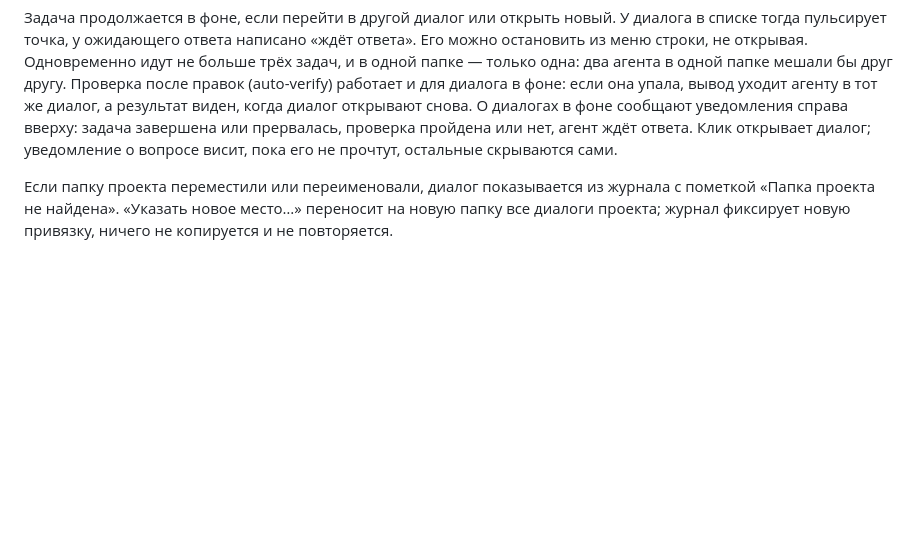
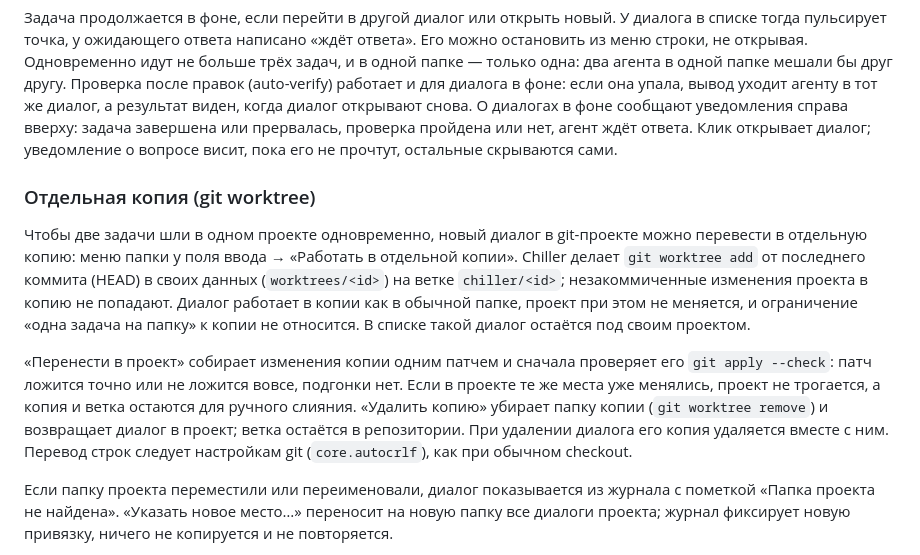
Before and after one commit to Damirka1/Chiller, a Markdown page: docs/USAGE.md, the part around the change. Rendered like a GitHub page; blank space fills up the shorter version.

Commit message:
docs: worktrees, continuing elsewhere and sidebar polish

```diff
--- a/docs/USAGE.md
+++ b/docs/USAGE.md
@@ -35,6 +35,12 @@ CHILLER_DATA_DIR="$PWD/.chiller/local" ./gradlew :app-desktop:run -PchillerPrevi
 Диалог без папки — разговор: модель отвечает, ищет в вебе (если разрешено), рисует и смотрит снимки окна, но не видит файлов проекта и не запускает команды. Созданные картинки хранятся в данных Chiller (`chats/<id>`) и удаляются вместе с диалогом. К такому диалогу можно привязать папку, пока в нём не было изменений файлов.
 
 Задача продолжается в фоне, если перейти в другой диалог или открыть новый. У диалога в списке тогда пульсирует точка, у ожидающего ответа написано «ждёт ответа». Его можно остановить из меню строки, не открывая. Одновременно идут не больше трёх задач, и в одной папке — только одна: два агента в одной папке мешали бы друг другу. Проверка после правок (auto-verify) работает и для диалога в фоне: если она упала, вывод уходит агенту в тот же диалог, а результат виден, когда диалог открывают снова. О диалогах в фоне сообщают уведомления справа вверху: задача завершена или прервалась, проверка пройдена или нет, агент ждёт ответа. Клик открывает диалог; уведомление о вопросе висит, пока его не прочтут, остальные скрываются сами.
+
+### Отдельная копия (git worktree)
+
+Чтобы две задачи шли в одном проекте одновременно, новый диалог в git-проекте можно перевести в отдельную копию: меню папки у поля ввода → «Работать в отдельной копии». Chiller делает `git worktree add` от последнего коммита (HEAD) в своих данных (`worktrees/<id>`) на ветке `chiller/<id>`; незакоммиченные изменения проекта в копию не попадают. Диалог работает в копии как в обычной папке, проект при этом не меняется, и ограничение «одна задача на папку» к копии не относится. В списке такой диалог остаётся под своим проектом.
+
+«Перенести в проект» собирает изменения копии одним патчем и сначала проверяет его `git apply --check`: патч ложится точно или не ложится вовсе, подгонки нет. Если в проекте те же места уже менялись, проект не трогается, а копия и ветка остаются для ручного слияния. «Удалить копию» убирает папку копии (`git worktree remove`) и возвращает диалог в проект; ветка остаётся в репозитории. При удалении диалога его копия удаляется вместе с ним. Перевод строк следует настройкам git (`core.autocrlf`), как при обычном checkout.
 
 Если папку проекта переместили или переименовали, диалог показывается из журнала с пометкой «Папка проекта не найдена». «Указать новое место…» переносит на новую папку все диалоги проекта; журнал фиксирует новую привязку, ничего не копируется и не повторяется.
 
```
Also changed, not shown: CHANGELOG.md (+4 -0 lines).
